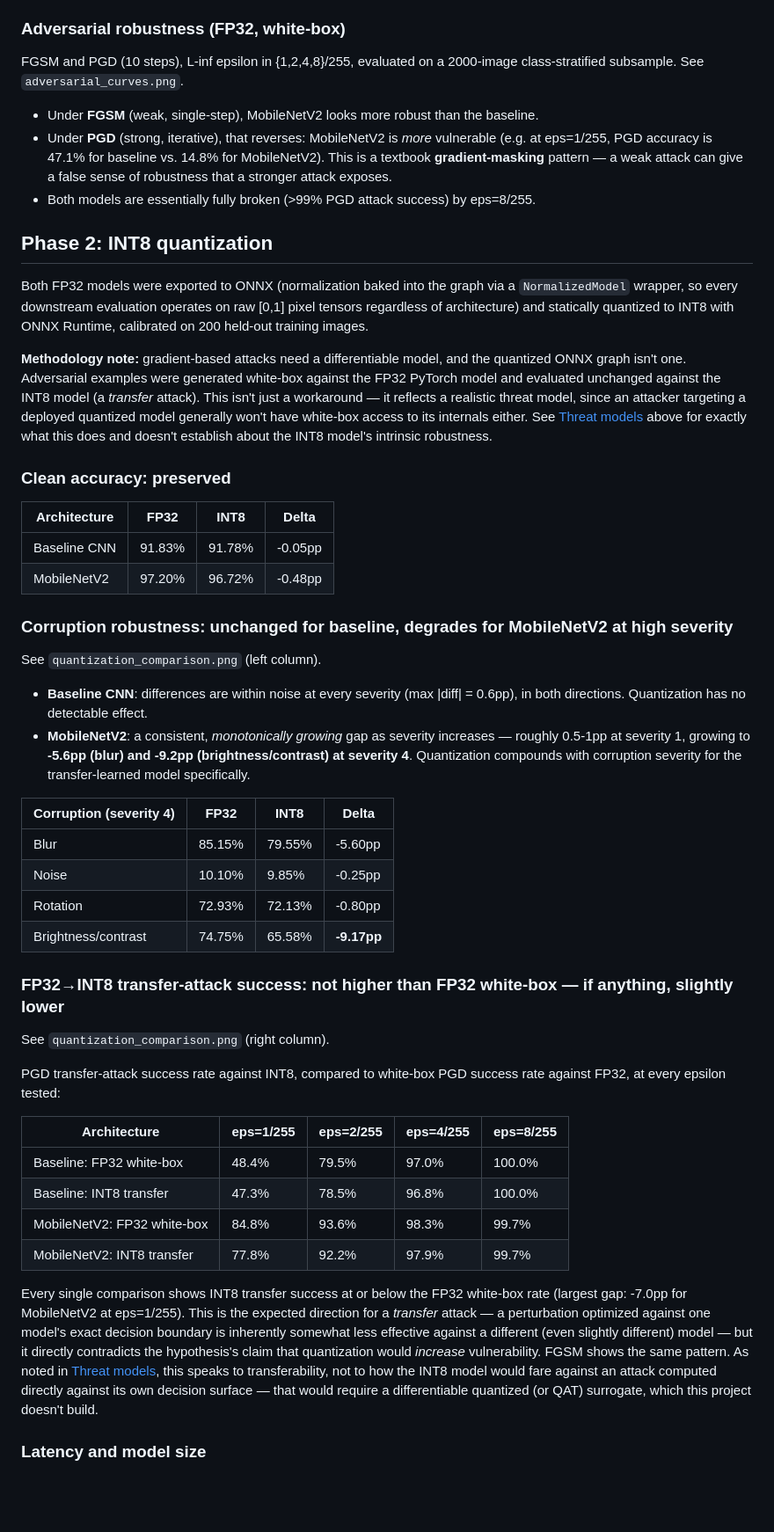
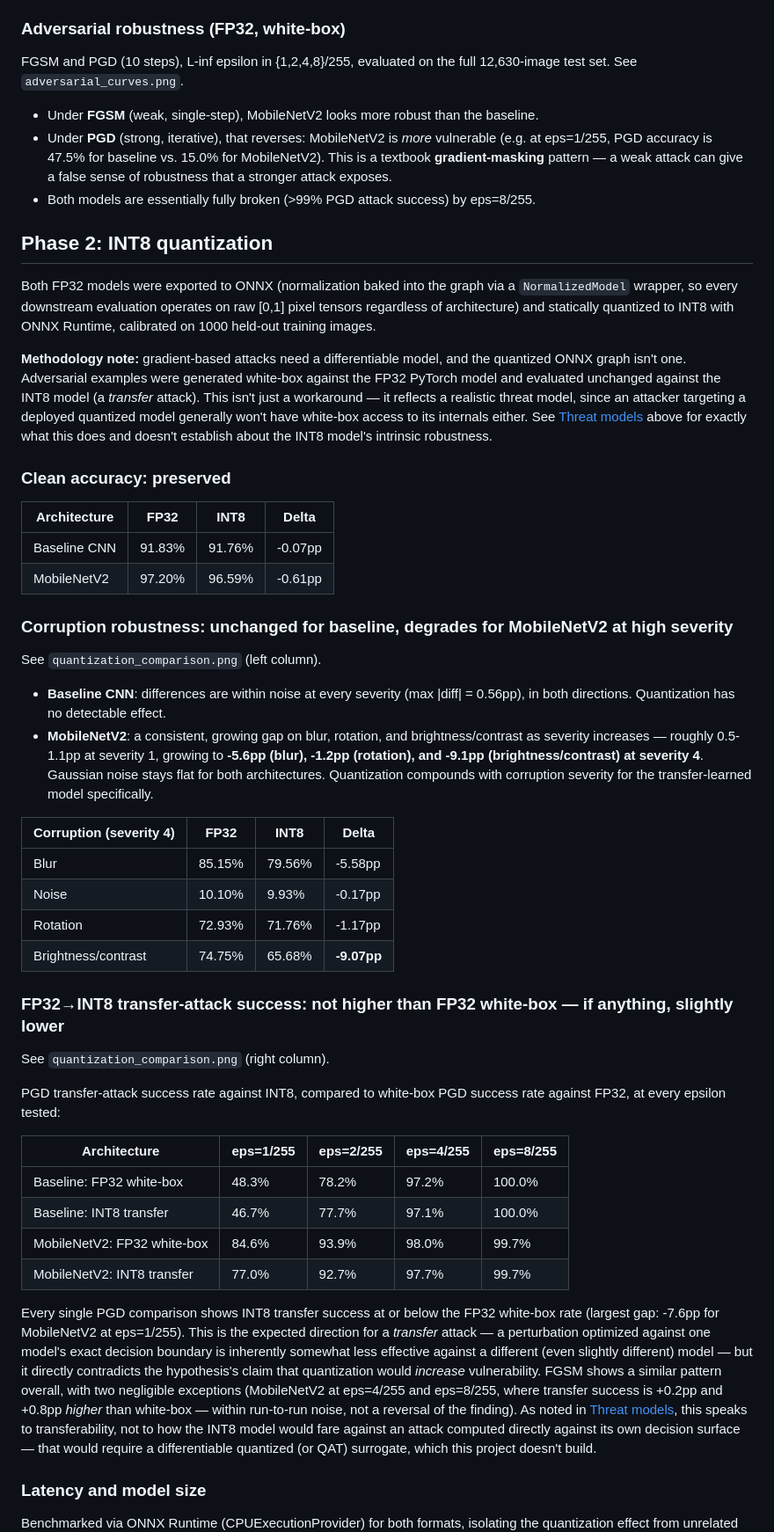
Before and after one commit to Charith-Reddy-Pareddy/Robustness-and-Quantized-Inference-for-Autonomous-Traffic-Sign-Analytics, a Markdown page: reports/ROBUSTNESS_REPORT.md, the part around one of its changes. Shown at 88% size. GitHub-like rendering; blank space fills up the shorter version.

Commit message:
Sync report with new results

```diff
--- a/reports/ROBUSTNESS_REPORT.md
+++ b/reports/ROBUSTNESS_REPORT.md
@@ -103,12 +103,12 @@ severities each. See `corruption_curves.png`.
 
 ### Adversarial robustness (FP32, white-box)
 
-FGSM and PGD (10 steps), L-inf epsilon in {1,2,4,8}/255, evaluated on a 2000-image
-class-stratified subsample. See `adversarial_curves.png`.
+FGSM and PGD (10 steps), L-inf epsilon in {1,2,4,8}/255, evaluated on the full
+12,630-image test set. See `adversarial_curves.png`.
 
 - Under **FGSM** (weak, single-step), MobileNetV2 looks more robust than the baseline.
 - Under **PGD** (strong, iterative), that reverses: MobileNetV2 is *more* vulnerable
-  (e.g. at eps=1/255, PGD accuracy is 47.1% for baseline vs. 14.8% for MobileNetV2).
+  (e.g. at eps=1/255, PGD accuracy is 47.5% for baseline vs. 15.0% for MobileNetV2).
   This is a textbook **gradient-masking** pattern — a weak attack can give a false sense
   of robustness that a stronger attack exposes.
 - Both models are essentially fully broken (>99% PGD attack success) by eps=8/255.
@@ -118,7 +118,7 @@ class-stratified subsample. See `adversarial_curves.png`.
 Both FP32 models were exported to ONNX (normalization baked into the graph via a
 `NormalizedModel` wrapper, so every downstream evaluation operates on raw [0,1] pixel
 tensors regardless of architecture) and statically quantized to INT8 with ONNX Runtime,
-calibrated on 200 held-out training images.
+calibrated on 1000 held-out training images.
 
 **Methodology note:** gradient-based attacks need a differentiable model, and the
 quantized ONNX graph isn't one. Adversarial examples were generated white-box against the
@@ -132,26 +132,27 @@ and doesn't establish about the INT8 model's intrinsic robustness.
 
 | Architecture | FP32 | INT8 | Delta |
 |---|---|---|---|
-| Baseline CNN | 91.83% | 91.78% | -0.05pp |
-| MobileNetV2 | 97.20% | 96.72% | -0.48pp |
+| Baseline CNN | 91.83% | 91.76% | -0.07pp |
+| MobileNetV2 | 97.20% | 96.59% | -0.61pp |
 
 ### Corruption robustness: unchanged for baseline, degrades for MobileNetV2 at high severity
 
 See `quantization_comparison.png` (left column).
 
-- **Baseline CNN**: differences are within noise at every severity (max |diff| = 0.6pp),
+- **Baseline CNN**: differences are within noise at every severity (max |diff| = 0.56pp),
   in both directions. Quantization has no detectable effect.
-- **MobileNetV2**: a consistent, *monotonically growing* gap as severity increases —
-  roughly 0.5-1pp at severity 1, growing to **-5.6pp (blur) and -9.2pp
-  (brightness/contrast) at severity 4**. Quantization compounds with corruption severity
-  for the transfer-learned model specifically.
+- **MobileNetV2**: a consistent, growing gap on blur, rotation, and brightness/contrast as
+  severity increases — roughly 0.5-1.1pp at severity 1, growing to **-5.6pp (blur), -1.2pp
+  (rotation), and -9.1pp (brightness/contrast) at severity 4**. Gaussian noise stays flat
+  for both architectures. Quantization compounds with corruption severity for the
+  transfer-learned model specifically.
 
 | Corruption (severity 4) | FP32 | INT8 | Delta |
 |---|---|---|---|
-| Blur | 85.15% | 79.55% | -5.60pp |
-| Noise | 10.10% | 9.85% | -0.25pp |
-| Rotation | 72.93% | 72.13% | -0.80pp |
-| Brightness/contrast | 74.75% | 65.58% | **-9.17pp** |
+| Blur | 85.15% | 79.56% | -5.58pp |
+| Noise | 10.10% | 9.93% | -0.17pp |
+| Rotation | 72.93% | 71.76% | -1.17pp |
+| Brightness/contrast | 74.75% | 65.68% | **-9.07pp** |
 
 ### FP32→INT8 transfer-attack success: not higher than FP32 white-box — if anything, slightly lower
 
@@ -162,17 +163,20 @@ against FP32, at every epsilon tested:
 
 | Architecture | eps=1/255 | eps=2/255 | eps=4/255 | eps=8/255 |
 |---|---|---|---|---|
-| Baseline: FP32 white-box | 48.4% | 79.5% | 97.0% | 100.0% |
-| Baseline: INT8 transfer | 47.3% | 78.5% | 96.8% | 100.0% |
-| MobileNetV2: FP32 white-box | 84.8% | 93.6% | 98.3% | 99.7% |
-| MobileNetV2: INT8 transfer | 77.8% | 92.2% | 97.9% | 99.7% |
+| Baseline: FP32 white-box | 48.3% | 78.2% | 97.2% | 100.0% |
+| Baseline: INT8 transfer | 46.7% | 77.7% | 97.1% | 100.0% |
+| MobileNetV2: FP32 white-box | 84.6% | 93.9% | 98.0% | 99.7% |
+| MobileNetV2: INT8 transfer | 77.0% | 92.7% | 97.7% | 99.7% |
 
-Every single comparison shows INT8 transfer success at or below the FP32 white-box rate
-(largest gap: -7.0pp for MobileNetV2 at eps=1/255). This is the expected direction for a
-*transfer* attack — a perturbation optimized against one model's exact decision boundary
-is inherently somewhat less effective against a different (even slightly different)
-model — but it directly contradicts the hypothesis's claim that quantization would
-*increase* vulnerability. FGSM shows the same pattern. As noted in
+Every single PGD comparison shows INT8 transfer success at or below the FP32 white-box
+rate (largest gap: -7.6pp for MobileNetV2 at eps=1/255). This is the expected direction
+for a *transfer* attack — a perturbation optimized against one model's exact decision
+boundary is inherently somewhat less effective against a different (even slightly
+different) model — but it directly contradicts the hypothesis's claim that quantization
+would *increase* vulnerability. FGSM shows a similar pattern overall, with two negligible
+exceptions (MobileNetV2 at eps=4/255 and eps=8/255, where transfer success is +0.2pp and
++0.8pp *higher* than white-box — within run-to-run noise, not a reversal of the finding).
+As noted in
 [Threat models](#threat-models), this speaks to transferability, not to how the INT8
 model would fare against an attack computed directly against its own decision surface —
 that would require a differentiable quantized (or QAT) surrogate, which this project
```
Also changed, not shown: other parts of reports/ROBUSTNESS_REPORT.md (+13 -13 lines).
